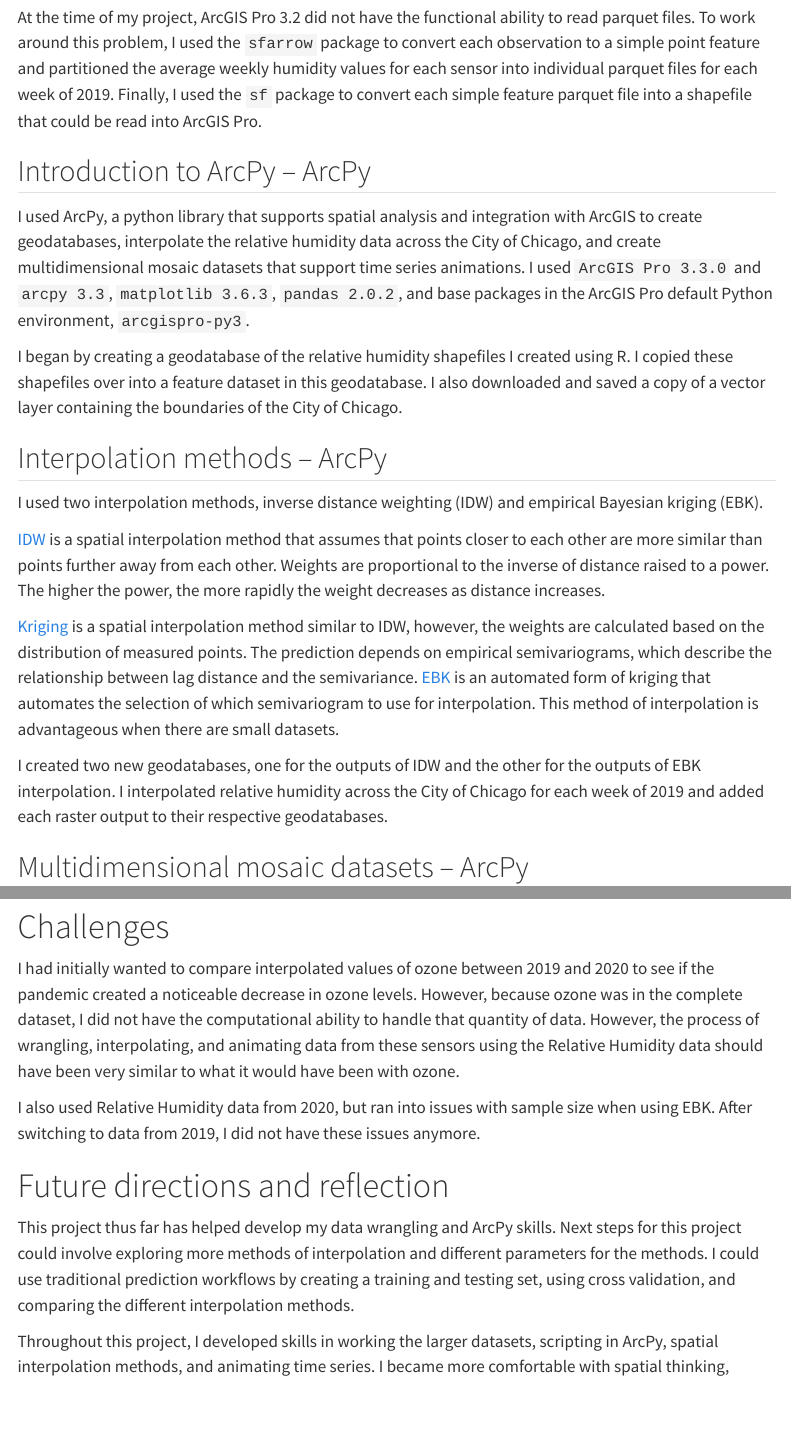
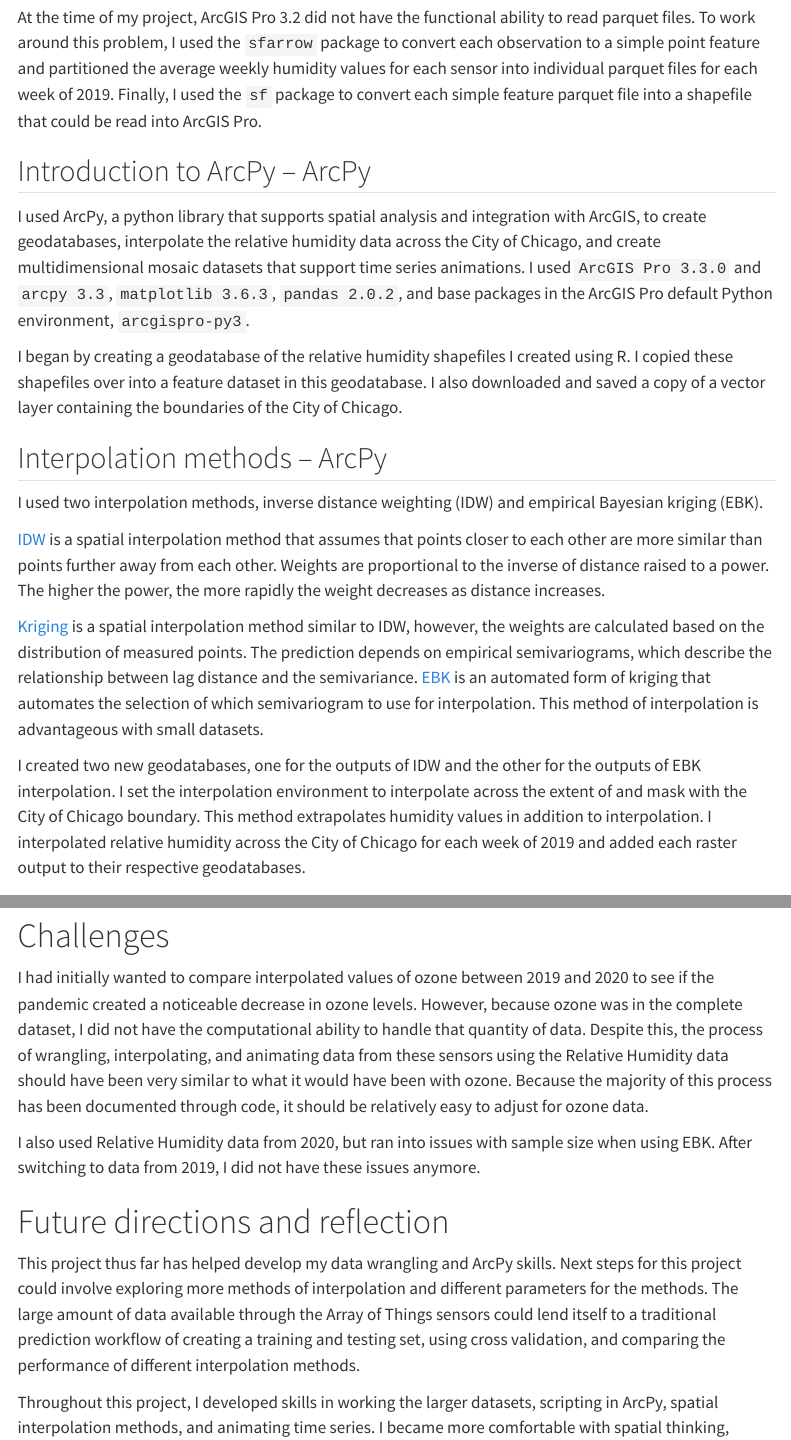
Before and after one commit to cassielee2025/AoT_Humidity, a Quarto document (AoT_Humidity_Final_Report.qmd): the page in a window 1100 px wide, from 1080 px down, and a second part further down, joined at a grey line. Rendered offline with R 4.5, knitr and Pandoc in place of Quarto, with nearby package versions; menus at the side of the page are left out.

Commit message:
update final report

```diff
--- a/AoT_Humidity_Final_Report.qmd
+++ b/AoT_Humidity_Final_Report.qmd
@@ -52,7 +52,7 @@
 
 ## Introduction to ArcPy – ArcPy
 
-I used ArcPy, a python library that supports spatial analysis and integration with ArcGIS to create geodatabases, interpolate the relative humidity data across the City of Chicago, and create multidimensional mosaic datasets that support time series animations. I used `ArcGIS Pro 3.3.0` and `arcpy 3.3`, `matplotlib 3.6.3`, `pandas 2.0.2`, and base packages in the ArcGIS Pro default Python environment, `arcgispro-py3`.
+I used ArcPy, a python library that supports spatial analysis and integration with ArcGIS, to create geodatabases, interpolate the relative humidity data across the City of Chicago, and create multidimensional mosaic datasets that support time series animations. I used `ArcGIS Pro 3.3.0` and `arcpy 3.3`, `matplotlib 3.6.3`, `pandas 2.0.2`, and base packages in the ArcGIS Pro default Python environment, `arcgispro-py3`.
 
 I began by creating a geodatabase of the relative humidity shapefiles I created using R. I copied these shapefiles over into a feature dataset in this geodatabase. I also downloaded and saved a copy of a vector layer containing the boundaries of the City of Chicago.
 
@@ -62,9 +62,9 @@
 
 [IDW](https://pro.arcgis.com/en/pro-app/latest/help/analysis/geostatistical-analyst/how-inverse-distance-weighted-interpolation-works.htm) is a spatial interpolation method that assumes that points closer to each other are more similar than points further away from each other. Weights are proportional to the inverse of distance raised to a power. The higher the power, the more rapidly the weight decreases as distance increases.
 
-[Kriging](https://pro.arcgis.com/en/pro-app/latest/tool-reference/spatial-analyst/how-kriging-works.htm) is a spatial interpolation method similar to IDW, however, the weights are calculated based on the distribution of measured points. The prediction depends on empirical semivariograms, which describe the relationship between lag distance and the semivariance. [EBK](https://pro.arcgis.com/en/pro-app/latest/help/analysis/geostatistical-analyst/what-is-empirical-bayesian-kriging-.htm) is an automated form of kriging that automates the selection of which semivariogram to use for interpolation. This method of interpolation is advantageous when there are small datasets.
+[Kriging](https://pro.arcgis.com/en/pro-app/latest/tool-reference/spatial-analyst/how-kriging-works.htm) is a spatial interpolation method similar to IDW, however, the weights are calculated based on the distribution of measured points. The prediction depends on empirical semivariograms, which describe the relationship between lag distance and the semivariance. [EBK](https://pro.arcgis.com/en/pro-app/latest/help/analysis/geostatistical-analyst/what-is-empirical-bayesian-kriging-.htm) is an automated form of kriging that automates the selection of which semivariogram to use for interpolation. This method of interpolation is advantageous with small datasets.
 
-I created two new geodatabases, one for the outputs of IDW and the other for the outputs of EBK interpolation. I interpolated relative humidity across the City of Chicago for each week of 2019 and added each raster output to their respective geodatabases.
+I created two new geodatabases, one for the outputs of IDW and the other for the outputs of EBK interpolation. I set the interpolation environment to interpolate across the extent of and mask with the City of Chicago boundary. This method extrapolates humidity values in addition to interpolation. I interpolated relative humidity across the City of Chicago for each week of 2019 and added each raster output to their respective geodatabases.
 
 ## Multidimensional mosaic datasets – ArcPy
 
@@ -102,12 +104,12 @@
 
 # Challenges
 
-I had initially wanted to compare interpolated values of ozone between 2019 and 2020 to see if the pandemic created a noticeable decrease in ozone levels. However, because ozone was in the complete dataset, I did not have the computational ability to handle that quantity of data. However, the process of wrangling, interpolating, and animating data from these sensors using the Relative Humidity data should have been very similar to what it would have been with ozone.
+I had initially wanted to compare interpolated values of ozone between 2019 and 2020 to see if the pandemic created a noticeable decrease in ozone levels. However, because ozone was in the complete dataset, I did not have the computational ability to handle that quantity of data. Despite this, the process of wrangling, interpolating, and animating data from these sensors using the Relative Humidity data should have been very similar to what it would have been with ozone. Because the majority of this process has been documented through code, it should be relatively easy to adjust for ozone data.
 
 I also used Relative Humidity data from 2020, but ran into issues with sample size when using EBK. After switching to data from 2019, I did not have these issues anymore.
 
 # Future directions and reflection
 
-This project thus far has helped develop my data wrangling and ArcPy skills. Next steps for this project could involve exploring more methods of interpolation and different parameters for the methods. I could use traditional prediction workflows by creating a training and testing set, using cross validation, and comparing the different interpolation methods.
+This project thus far has helped develop my data wrangling and ArcPy skills. Next steps for this project could involve exploring more methods of interpolation and different parameters for the methods. The large amount of data available through the Array of Things sensors could lend itself to a traditional prediction workflow of creating a training and testing set, using cross validation, and comparing the performance of different interpolation methods.
 
 Throughout this project, I developed skills in working the larger datasets, scripting in ArcPy, spatial interpolation methods, and animating time series. I became more comfortable with spatial thinking, planning ahead for what each geoprocessing step requires the data to contain, and reading through documentation to learn both the code and understanding the methods I used in the project. I also learned how to streamline transitions between various languages and applications for a singular project.
```
Also changed, not shown: AoT_Humidity_Final_Report.html, AoT_Humidity_Final_Report.qmd (6 more changed lines).
